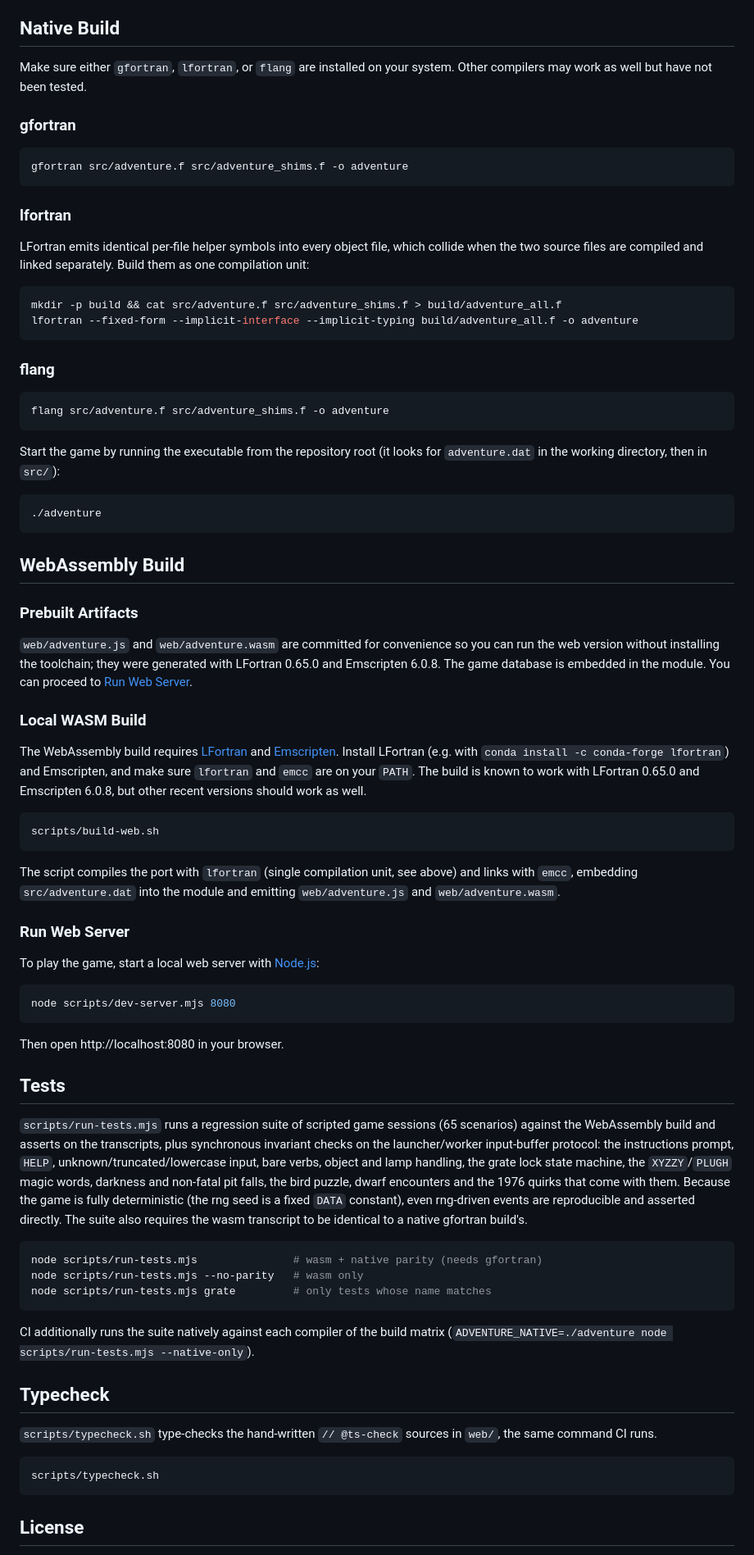
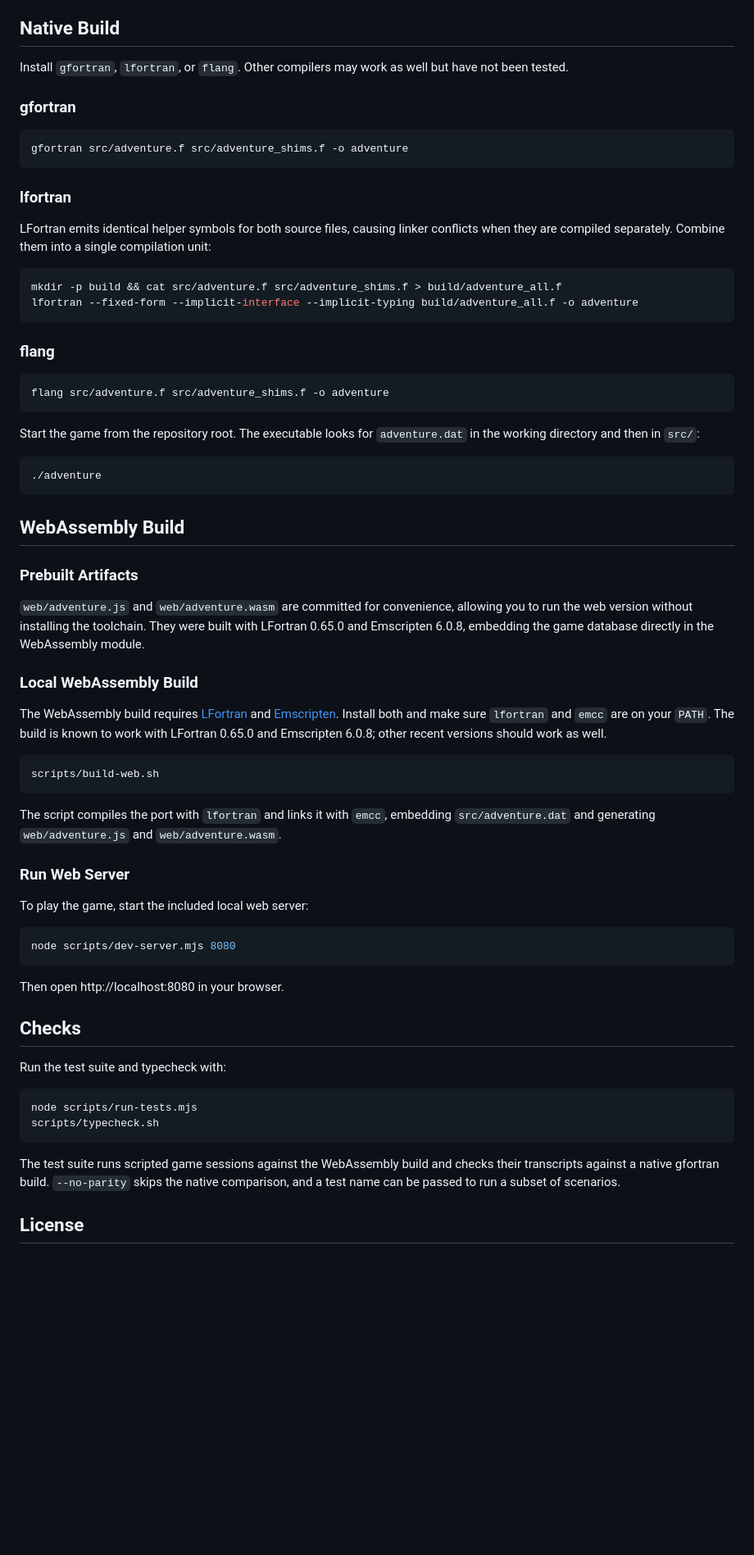
Before and after one commit to minhqdao/colossal-cave-wasm, a Markdown page: README.md, the part around one of its changes. Shown at 82% size. Drawn GitHub-style; blank space fills up the shorter version.

Commit message:
Clean up readme

````diff
--- a/README.md
+++ b/README.md
@@ -33,6 +37,6 @@ Platform shims (in `src/adventure_shims.f`): `IFILE` locates and opens `adventur
 ## Native Build
 
-Make sure either `gfortran`, `lfortran`, or `flang` are installed on your system. Other compilers may work as well but have not been tested.
+Install `gfortran`, `lfortran`, or `flang`. Other compilers may work as well but have not been tested.
 
 ### gfortran
 
@@ -42,7 +46,7 @@ gfortran src/adventure.f src/adventure_shims.f -o adventure
 
 ### lfortran
 
-LFortran emits identical per-file helper symbols into every object file, which collide when the two source files are compiled and linked separately. Build them as one compilation unit:
+LFortran emits identical helper symbols for both source files, causing linker conflicts when they are compiled separately. Combine them into a single compilation unit:
 
 ```bash
 mkdir -p build && cat src/adventure.f src/adventure_shims.f > build/adventure_all.f
@@ -55,7 +59,7 @@ lfortran --fixed-form --implicit-interface --implicit-typing build/adventure_all
 flang src/adventure.f src/adventure_shims.f -o adventure
 ```
 
-Start the game by running the executable from the repository root (it looks for `adventure.dat` in the working directory, then in `src/`):
+Start the game from the repository root. The executable looks for `adventure.dat` in the working directory and then in `src/`:
 
 ```bash
 ./adventure
@@ -65,21 +69,21 @@ Start the game by running the executable from the repository root (it looks for
 
 ### Prebuilt Artifacts
 
-`web/adventure.js` and `web/adventure.wasm` are committed for convenience so you can run the web version without installing the toolchain; they were generated with LFortran 0.65.0 and Emscripten 6.0.8. The game database is embedded in the module. You can proceed to [Run Web Server](#run-web-server).
+`web/adventure.js` and `web/adventure.wasm` are committed for convenience, allowing you to run the web version without installing the toolchain. They were built with LFortran 0.65.0 and Emscripten 6.0.8, embedding the game database directly in the WebAssembly module.
 
-### Local WASM Build
+### Local WebAssembly Build
 
-The WebAssembly build requires [LFortran](https://lfortran.org/) and [Emscripten](https://emscripten.org/). Install LFortran (e.g. with `conda install -c conda-forge lfortran`) and Emscripten, and make sure `lfortran` and `emcc` are on your `PATH`. The build is known to work with LFortran 0.65.0 and Emscripten 6.0.8, but other recent versions should work as well.
+The WebAssembly build requires [LFortran](https://lfortran.org/) and [Emscripten](https://emscripten.org/). Install both and make sure `lfortran` and `emcc` are on your `PATH`. The build is known to work with LFortran 0.65.0 and Emscripten 6.0.8; other recent versions should work as well.
 
 ```bash
 scripts/build-web.sh
 ```
 
-The script compiles the port with `lfortran` (single compilation unit, see above) and links with `emcc`, embedding `src/adventure.dat` into the module and emitting `web/adventure.js` and `web/adventure.wasm`.
+The script compiles the port with `lfortran` and links it with `emcc`, embedding `src/adventure.dat` and generating `web/adventure.js` and `web/adventure.wasm`.
 
 ### Run Web Server
 
-To play the game, start a local web server with [Node.js](https://nodejs.org/en/download/):
+To play the game, start the included local web server:
 
 ```bash
 node scripts/dev-server.mjs 8080
@@ -87,25 +91,16 @@ node scripts/dev-server.mjs 8080
 
 Then open http://localhost:8080 in your browser.
 
-## Tests
+## Checks
 
-`scripts/run-tests.mjs` runs a regression suite of scripted game sessions (65 scenarios) against the WebAssembly build and asserts on the transcripts, plus synchronous invariant checks on the launcher/worker input-buffer protocol: the instructions prompt, `HELP`, unknown/truncated/lowercase input, bare verbs, object and lamp handling, the grate lock state machine, the `XYZZY`/`PLUGH` magic words, darkness and non-fatal pit falls, the bird puzzle, dwarf encounters and the 1976 quirks that come with them. Because the game is fully deterministic (the rng seed is a fixed `DATA` constant), even rng-driven events are reproducible and asserted directly. The suite also requires the wasm transcript to be identical to a native gfortran build's.
+Run the test suite and typecheck with:
 
 ```bash
-node scripts/run-tests.mjs               # wasm + native parity (needs gfortran)
-node scripts/run-tests.mjs --no-parity   # wasm only
-node scripts/run-tests.mjs grate         # only tests whose name matches
-```
-
-CI additionally runs the suite natively against each compiler of the build matrix (`ADVENTURE_NATIVE=./adventure node scripts/run-tests.mjs --native-only`).
-
-## Typecheck
-
-`scripts/typecheck.sh` type-checks the hand-written `// @ts-check` sources in `web/`, the same command CI runs.
-
-```bash
+node scripts/run-tests.mjs
 scripts/typecheck.sh
 ```
 
+The test suite runs scripted game sessions against the WebAssembly build and checks their transcripts against a native gfortran build. `--no-parity` skips the native comparison, and a test name can be passed to run a subset of scenarios.
+
 ## License
 
````
Also changed, not shown: other parts of README.md (+9 -5 lines).
